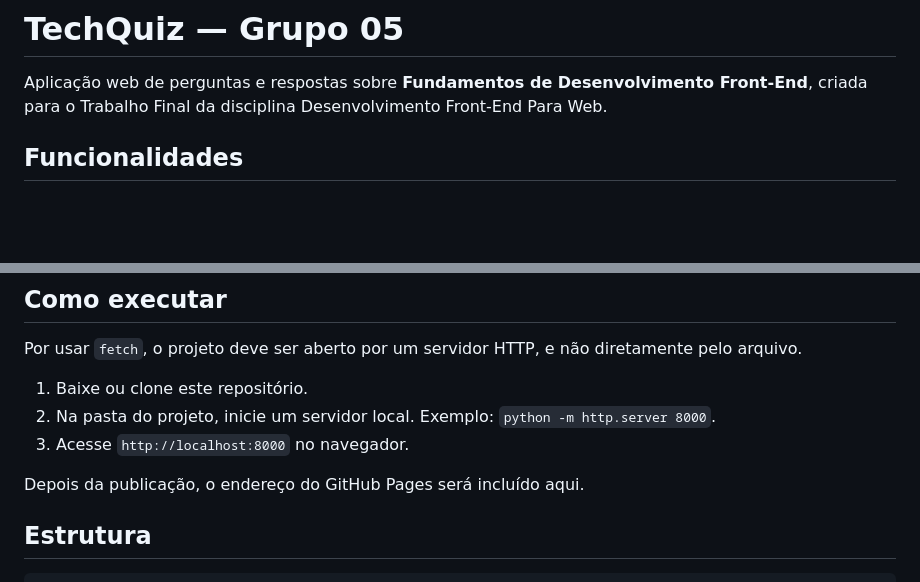
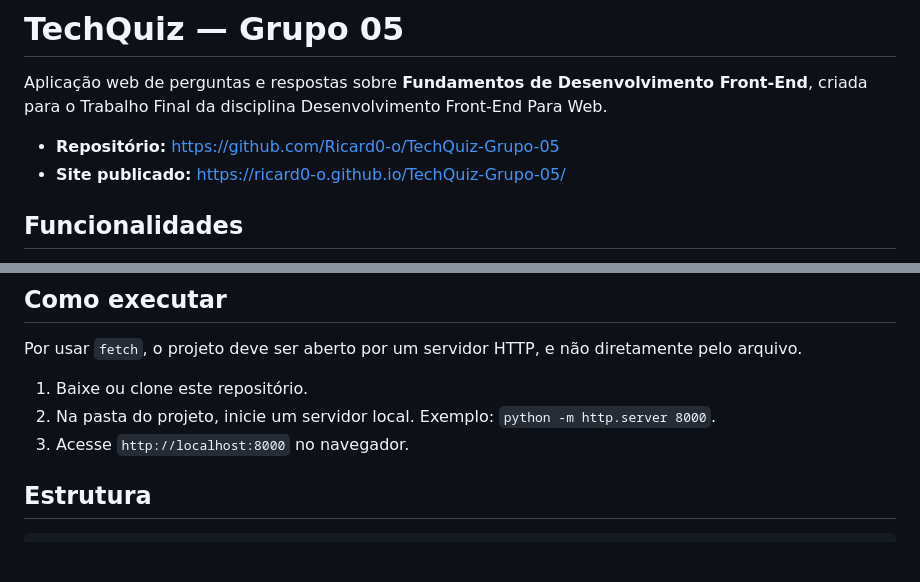
Before and after one commit to Ricard0-o/TechQuiz-Grupo-05, a Markdown page: README.md, 2 parts joined by grey strips. Rendered like a GitHub page; blank space fills up the shorter version.

Commit message:
docs: adicionar links de publicação

```diff
--- a/README.md
+++ b/README.md
@@ -1,6 +1,9 @@
 # TechQuiz — Grupo 05
 
 Aplicação web de perguntas e respostas sobre **Fundamentos de Desenvolvimento Front-End**, criada para o Trabalho Final da disciplina Desenvolvimento Front-End Para Web.
+
+- **Repositório:** https://github.com/Ricard0-o/TechQuiz-Grupo-05
+- **Site publicado:** https://ricard0-o.github.io/TechQuiz-Grupo-05/
 
 ## Funcionalidades
 
@@ -20,8 +23,6 @@ Por usar `fetch`, o projeto deve ser aberto por um servidor HTTP, e não diretam
 1. Baixe ou clone este repositório.
 2. Na pasta do projeto, inicie um servidor local. Exemplo: `python -m http.server 8000`.
 3. Acesse `http://localhost:8000` no navegador.
-
-Depois da publicação, o endereço do GitHub Pages será incluído aqui.
 
 ## Estrutura
 
```
